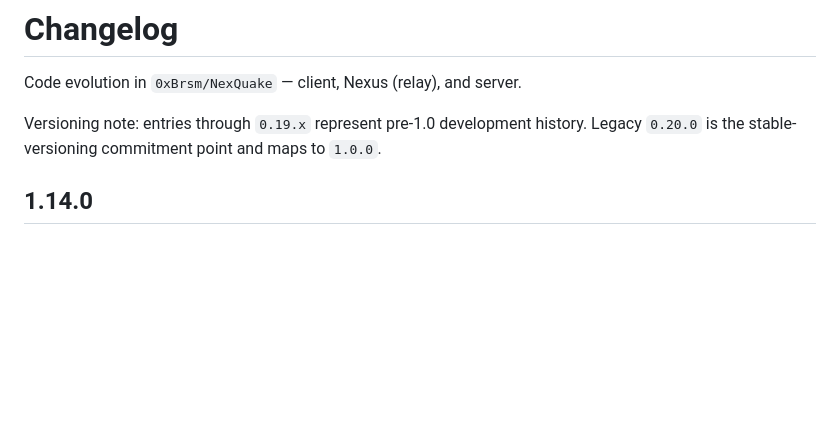
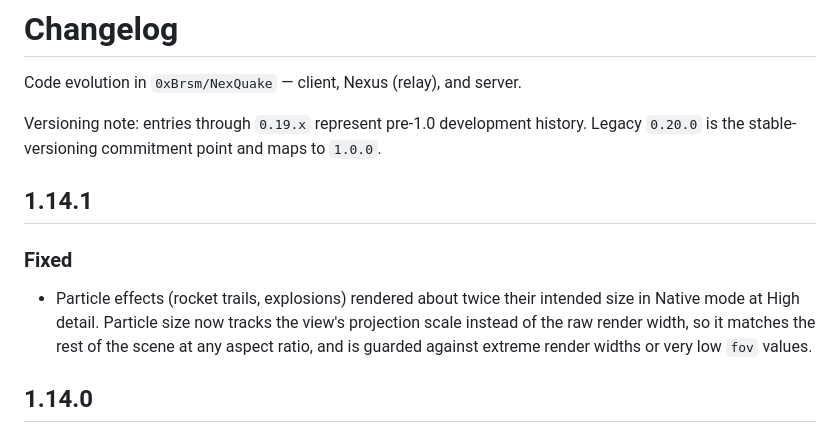
Before and after one commit to 0xBrsm/NexQuake, a Markdown page: CHANGELOG.md, the part around the change. Drawn GitHub-style; blank space fills up the shorter version.

```diff
--- a/CHANGELOG.md
+++ b/CHANGELOG.md
@@ -3,6 +3,15 @@
 Code evolution in `0xBrsm/NexQuake` — client, Nexus (relay), and server.
 
 Versioning note: entries through `0.19.x` represent pre-1.0 development history. Legacy `0.20.0` is the stable-versioning commitment point and maps to `1.0.0`.
+
+## 1.14.1
+
+### Fixed
+- Particle effects (rocket trails, explosions) rendered about twice their
+  intended size in Native mode at High detail. Particle size now tracks the
+  view's projection scale instead of the raw render width, so it matches the
+  rest of the scene at any aspect ratio, and is guarded against extreme
+  render widths or very low `fov` values.
 
 ## 1.14.0
 
```
Also changed, not shown: client/README.md (+15 -4 lines).
